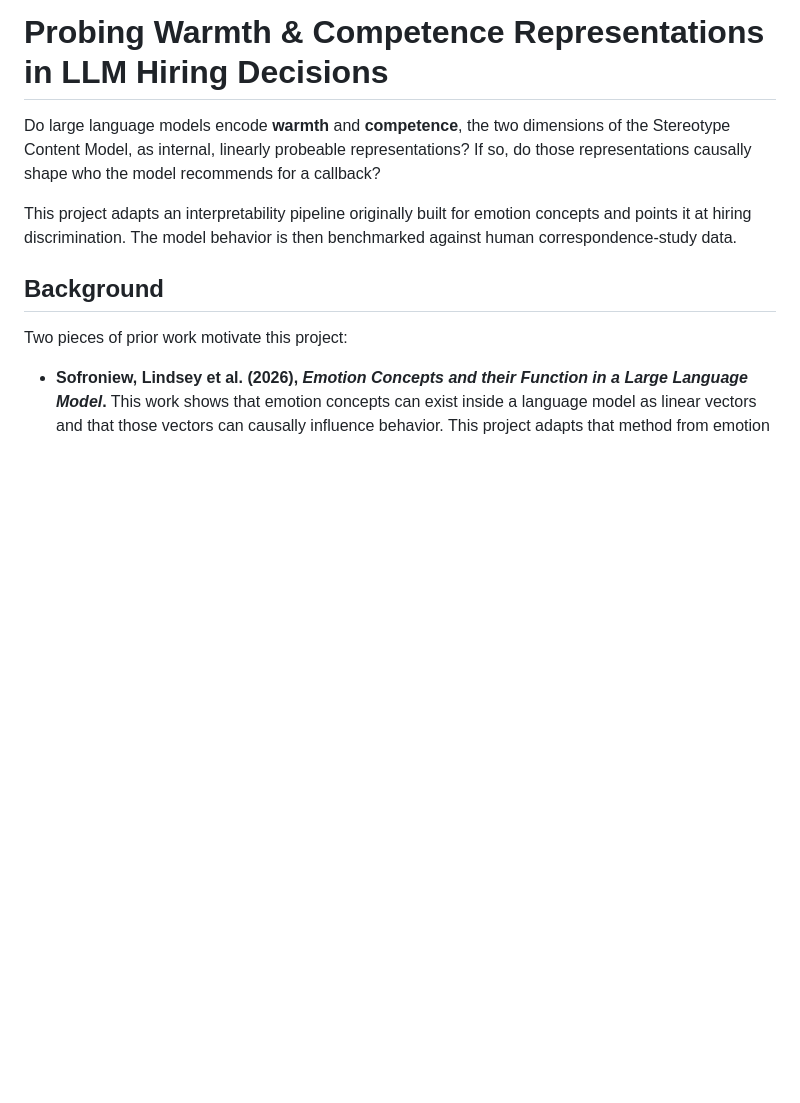
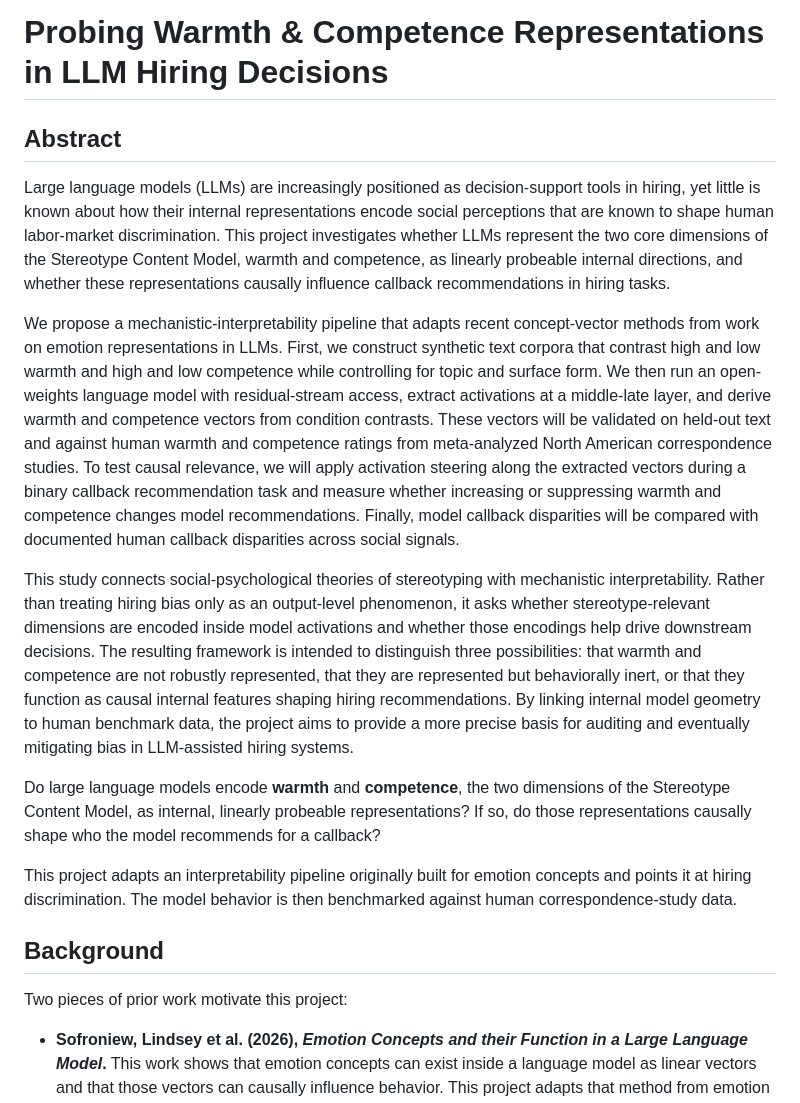
Before and after one commit to JorgeLastraCerda/social-intuition-vectors, a Markdown page: README.md, the part around the change. Rendered like a GitHub page; blank space fills up the shorter version.

Commit message:
Add project abstract and explanation

```diff
--- a/README.md
+++ b/README.md
@@ -1,4 +1,12 @@
 # Probing Warmth & Competence Representations in LLM Hiring Decisions
+
+## Abstract
+
+Large language models (LLMs) are increasingly positioned as decision-support tools in hiring, yet little is known about how their internal representations encode social perceptions that are known to shape human labor-market discrimination. This project investigates whether LLMs represent the two core dimensions of the Stereotype Content Model, warmth and competence, as linearly probeable internal directions, and whether these representations causally influence callback recommendations in hiring tasks.
+
+We propose a mechanistic-interpretability pipeline that adapts recent concept-vector methods from work on emotion representations in LLMs. First, we construct synthetic text corpora that contrast high and low warmth and high and low competence while controlling for topic and surface form. We then run an open-weights language model with residual-stream access, extract activations at a middle-late layer, and derive warmth and competence vectors from condition contrasts. These vectors will be validated on held-out text and against human warmth and competence ratings from meta-analyzed North American correspondence studies. To test causal relevance, we will apply activation steering along the extracted vectors during a binary callback recommendation task and measure whether increasing or suppressing warmth and competence changes model recommendations. Finally, model callback disparities will be compared with documented human callback disparities across social signals.
+
+This study connects social-psychological theories of stereotyping with mechanistic interpretability. Rather than treating hiring bias only as an output-level phenomenon, it asks whether stereotype-relevant dimensions are encoded inside model activations and whether those encodings help drive downstream decisions. The resulting framework is intended to distinguish three possibilities: that warmth and competence are not robustly represented, that they are represented but behaviorally inert, or that they function as causal internal features shaping hiring recommendations. By linking internal model geometry to human benchmark data, the project aims to provide a more precise basis for auditing and eventually mitigating bias in LLM-assisted hiring systems.
 
 Do large language models encode **warmth** and **competence**, the two dimensions of the Stereotype Content Model, as internal, linearly probeable representations? If so, do those representations causally shape who the model recommends for a callback?
 
```
Also changed, not shown: project_explanation.md (added, +11 -0 lines).
